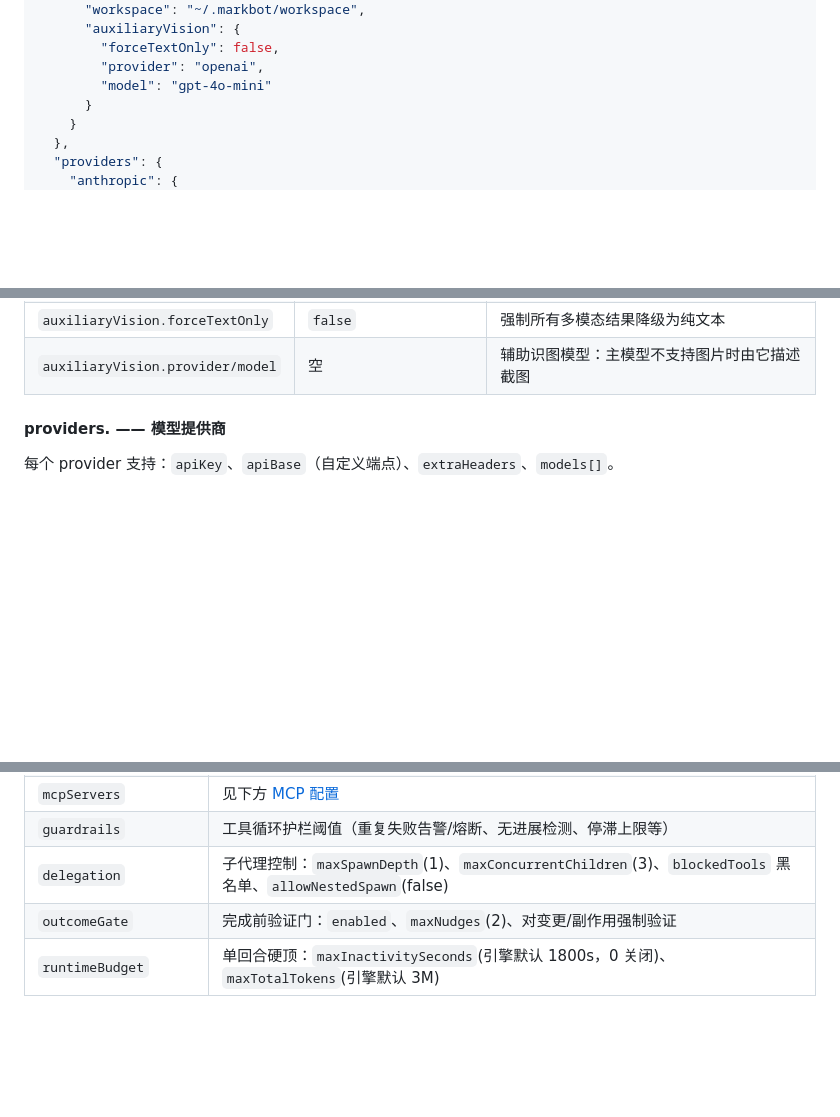
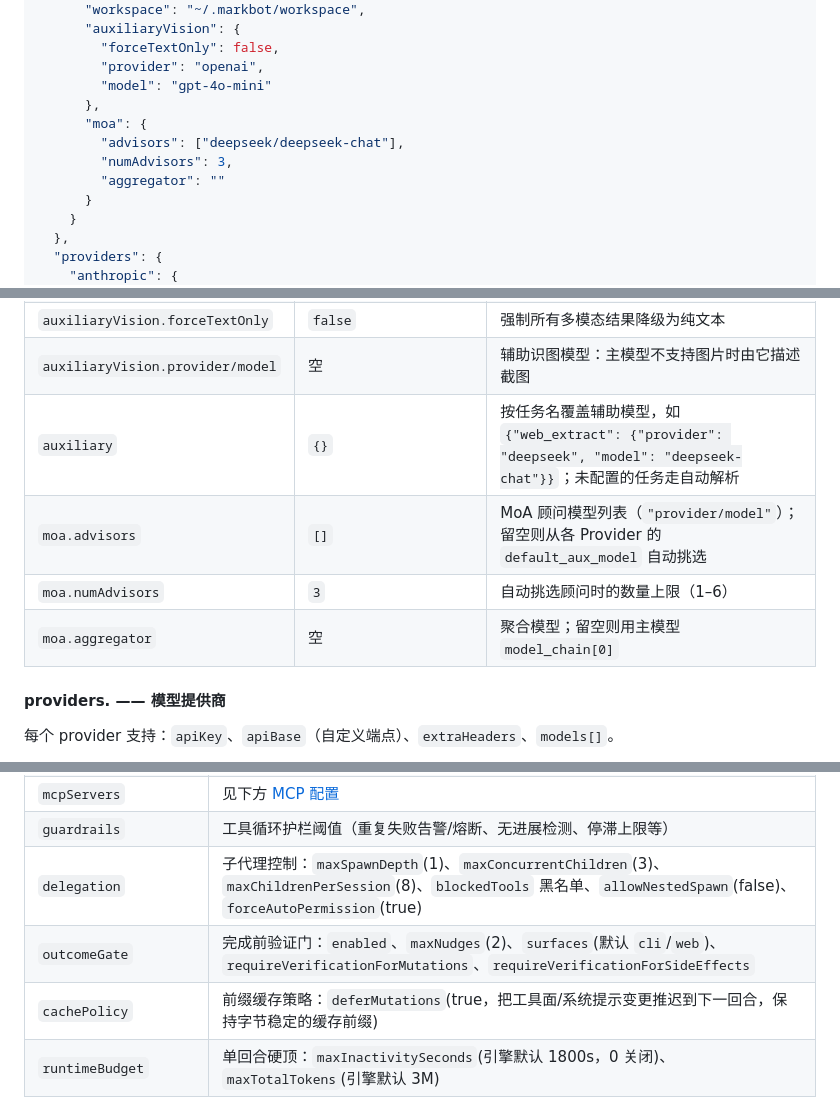
Before and after one commit to Mark80360/markbot, a Markdown page: README.md, 3 parts joined by grey strips. GitHub-like rendering; blank space fills up the shorter version.

```diff
--- a/README.md
+++ b/README.md
@@ -281,6 +285,11 @@ CMD ["markbot", "web", "--host", "0.0.0.0", "--port", "9120", "--config", "/etc/
         "forceTextOnly": false,
         "provider": "openai",
         "model": "gpt-4o-mini"
+      },
+      "moa": {
+        "advisors": ["deepseek/deepseek-chat"],
+        "numAdvisors": 3,
+        "aggregator": ""
       }
     }
   },
@@ -368,6 +381,10 @@ CMD ["markbot", "web", "--host", "0.0.0.0", "--port", "9120", "--config", "/etc/
 | `defaultPermissionMode` | 继承 profile | 启动时的权限模式，见[权限模式与安全](#权限模式与安全) |
 | `auxiliaryVision.forceTextOnly` | `false` | 强制所有多模态结果降级为纯文本 |
 | `auxiliaryVision.provider/model` | 空 | 辅助识图模型：主模型不支持图片时由它描述截图 |
+| `auxiliary` | `{}` | 按任务名覆盖辅助模型，如 `{"web_extract": {"provider": "deepseek", "model": "deepseek-chat"}}`；未配置的任务走自动解析 |
+| `moa.advisors` | `[]` | MoA 顾问模型列表（`"provider/model"`）；留空则从各 Provider 的 `default_aux_model` 自动挑选 |
+| `moa.numAdvisors` | `3` | 自动挑选顾问时的数量上限（1–6） |
+| `moa.aggregator` | 空 | 聚合模型；留空则用主模型 `model_chain[0]` |
 
 #### providers.<name> —— 模型提供商
 
@@ -413,8 +447,9 @@ CMD ["markbot", "web", "--host", "0.0.0.0", "--port", "9120", "--config", "/etc/
 | `skills` | `minScore` 质量门槛（0 关闭）、`hideStale`(true 隐藏过期技能) |
 | `mcpServers` | 见下方 [MCP 配置](#mcp-配置) |
 | `guardrails` | 工具循环护栏阈值（重复失败告警/熔断、无进展检测、停滞上限等） |
-| `delegation` | 子代理控制：`maxSpawnDepth`(1)、`maxConcurrentChildren`(3)、`blockedTools` 黑名单、`allowNestedSpawn`(false) |
-| `outcomeGate` | 完成前验证门：`enabled`、`maxNudges`(2)、对变更/副作用强制验证 |
+| `delegation` | 子代理控制：`maxSpawnDepth`(1)、`maxConcurrentChildren`(3)、`maxChildrenPerSession`(8)、`blockedTools` 黑名单、`allowNestedSpawn`(false)、`forceAutoPermission`(true) |
+| `outcomeGate` | 完成前验证门：`enabled`、`maxNudges`(2)、`surfaces`(默认 `cli`/`web`)、`requireVerificationForMutations`、`requireVerificationForSideEffects` |
+| `cachePolicy` | 前缀缓存策略：`deferMutations`(true，把工具面/系统提示变更推迟到下一回合，保持字节稳定的缓存前缀) |
 | `runtimeBudget` | 单回合硬顶：`maxInactivitySeconds`(引擎默认 1800s，0 关闭)、`maxTotalTokens`(引擎默认 3M) |
 
 #### tools.exec —— Shell 安全防护粒度
```
Also changed, not shown: other parts of README.md (+72 -5 lines).
